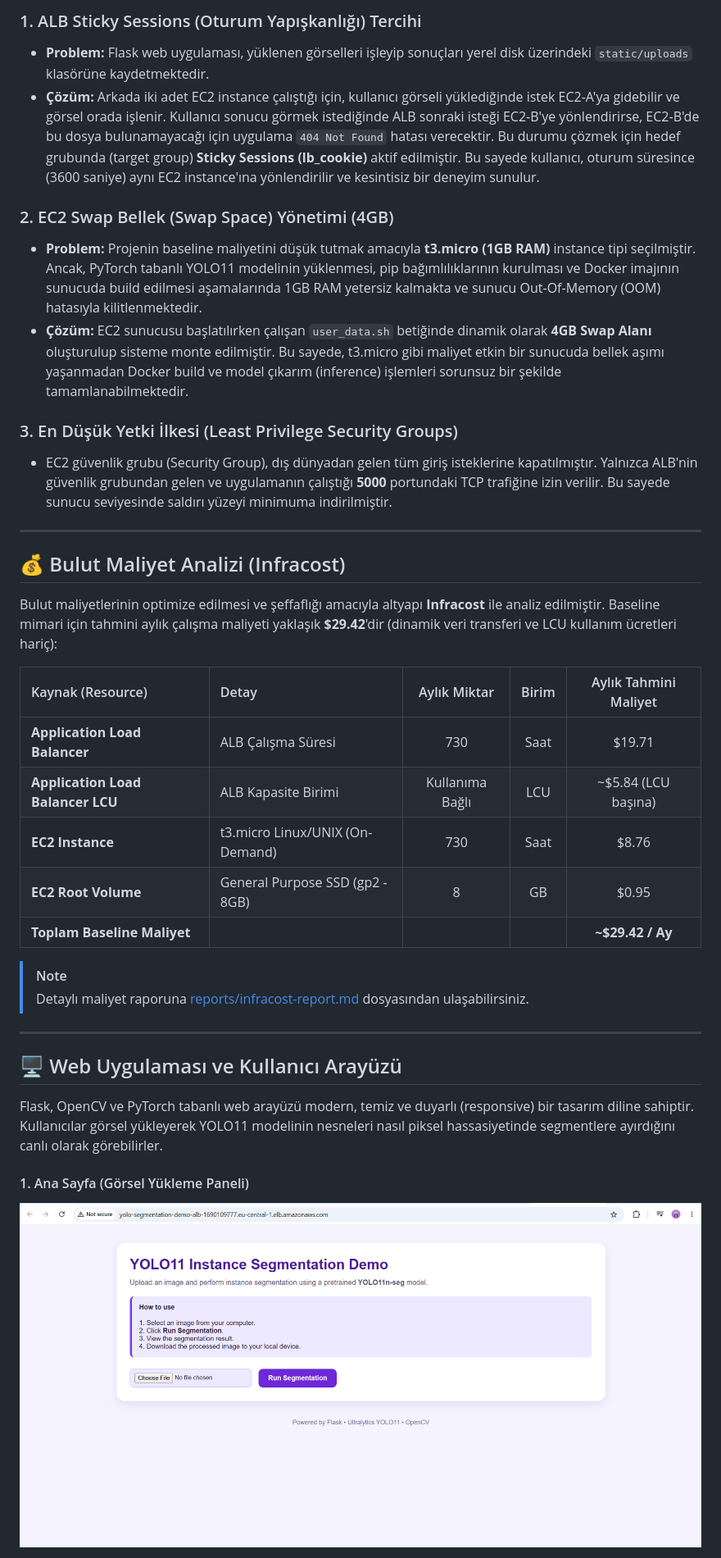
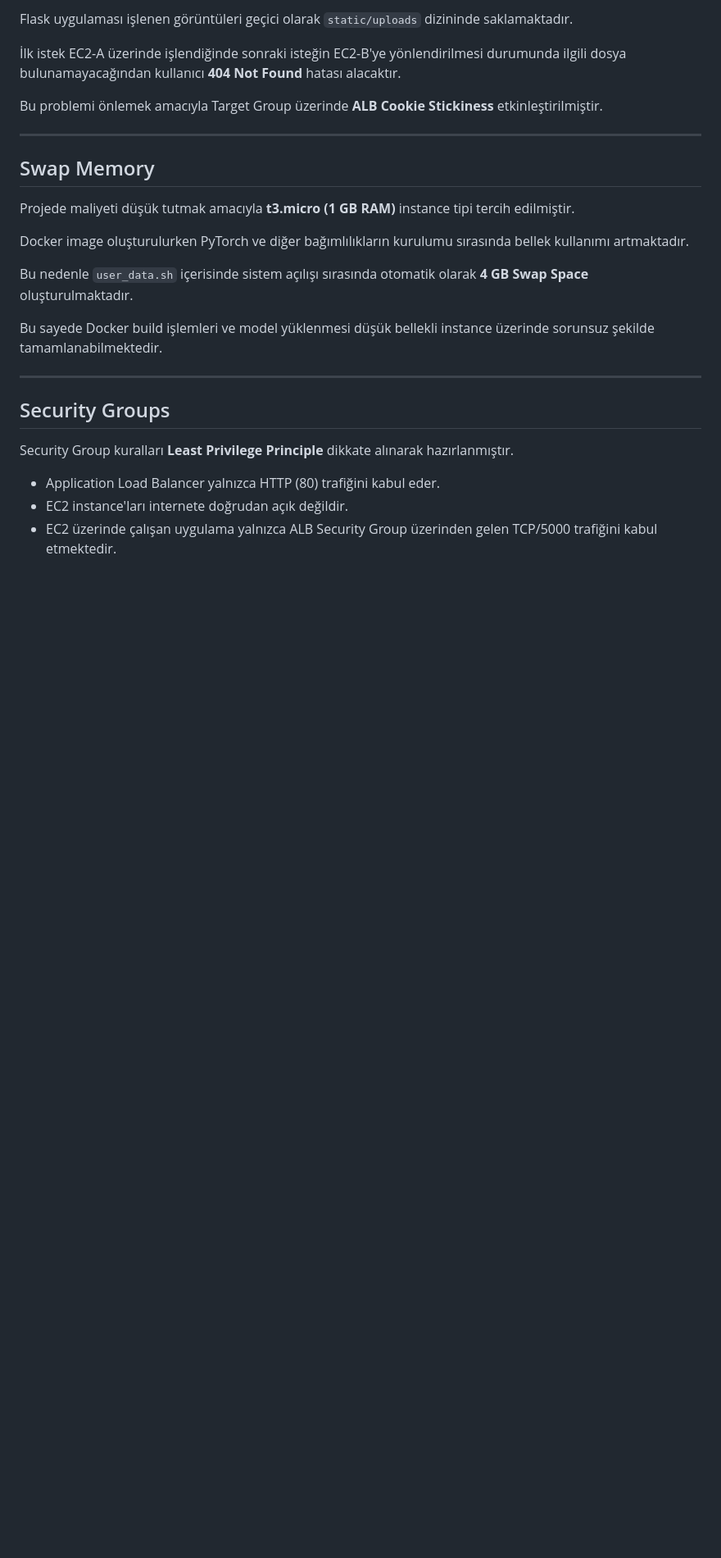
Before and after one commit to BeyzaNurCom/terraform-aws-yolo-segmentation-demo, a Markdown page: README.md, the part around one of its changes. Shown at 82% size. Drawn GitHub-style; blank space fills up the shorter version.

```diff
--- a/README.md
+++ b/README.md
@@ -34,38 +42,29 @@ Projenin üretim ortamı (production-ready) standartlarına uygun olmasını sa
 
-### 1. ALB Sticky Sessions (Oturum Yapışkanlığı) Tercihi
-*   **Problem:** Flask web uygulaması, yüklenen görselleri işleyip sonuçları yerel disk üzerindeki `static/uploads` klasörüne kaydetmektedir.
-*   **Çözüm:** Arkada iki adet EC2 instance çalıştığı için, kullanıcı görseli yüklediğinde istek EC2-A'ya gidebilir ve görsel orada işlenir. Kullanıcı sonucu görmek istediğinde ALB sonraki isteği EC2-B'ye yönlendirirse, EC2-B'de bu dosya bulunamayacağı için uygulama `404 Not Found` hatası verecektir. Bu durumu çözmek için hedef grubunda (target group) **Sticky Sessions (lb_cookie)** aktif edilmiştir. Bu sayede kullanıcı, oturum süresince (3600 saniye) aynı EC2 instance'ına yönlendirilir ve kesintisiz bir deneyim sunulur.
+Flask uygulaması işlenen görüntüleri geçici olarak `static/uploads` dizininde saklamaktadır.
 
-### 2. EC2 Swap Bellek (Swap Space) Yönetimi (4GB)
-*   **Problem:** Projenin baseline maliyetini düşük tutmak amacıyla **t3.micro (1GB RAM)** instance tipi seçilmiştir. Ancak, PyTorch tabanlı YOLO11 modelinin yüklenmesi, pip bağımlılıklarının kurulması ve Docker imajının sunucuda build edilmesi aşamalarında 1GB RAM yetersiz kalmakta ve sunucu Out-Of-Memory (OOM) hatasıyla kilitlenmektedir.
-*   **Çözüm:** EC2 sunucusu başlatılırken çalışan `user_data.sh` betiğinde dinamik olarak **4GB Swap Alanı** oluşturulup sisteme monte edilmiştir. Bu sayede, t3.micro gibi maliyet etkin bir sunucuda bellek aşımı yaşanmadan Docker build ve model çıkarım (inference) işlemleri sorunsuz bir şekilde tamamlanabilmektedir.
+İlk istek EC2-A üzerinde işlendiğinde sonraki isteğin EC2-B'ye yönlendirilmesi durumunda ilgili dosya bulunamayacağından kullanıcı **404 Not Found** hatası alacaktır.
 
-### 3. En Düşük Yetki İlkesi (Least Privilege Security Groups)
-*   EC2 güvenlik grubu (Security Group), dış dünyadan gelen tüm giriş isteklerine kapatılmıştır. Yalnızca ALB'nin güvenlik grubundan gelen ve uygulamanın çalıştığı **5000** portundaki TCP trafiğine izin verilir. Bu sayede sunucu seviyesinde saldırı yüzeyi minimuma indirilmiştir.
+Bu problemi önlemek amacıyla Target Group üzerinde **ALB Cookie Stickiness** etkinleştirilmiştir.
 
 ---
 
-## 💰 Bulut Maliyet Analizi (Infracost)
+## Swap Memory
 
-Bulut maliyetlerinin optimize edilmesi ve şeffaflığı amacıyla altyapı **Infracost** ile analiz edilmiştir. Baseline mimari için tahmini aylık çalışma maliyeti yaklaşık **$29.42**'dir (dinamik veri transferi ve LCU kullanım ücretleri hariç):
+Projede maliyeti düşük tutmak amacıyla **t3.micro (1 GB RAM)** instance tipi tercih edilmiştir.
 
-| Kaynak (Resource) | Detay | Aylık Miktar | Birim | Aylık Tahmini Maliyet |
-| :--- | :--- | :---: | :---: | :---: |
-| **Application Load Balancer** | ALB Çalışma Süresi | 730 | Saat | $19.71 |
-| **Application Load Balancer LCU** | ALB Kapasite Birimi | Kullanıma Bağlı | LCU | ~$5.84 (LCU başına) |
-| **EC2 Instance** | t3.micro Linux/UNIX (On-Demand) | 730 | Saat | $8.76 |
-| **EC2 Root Volume** | General Purpose SSD (gp2 - 8GB) | 8 | GB | $0.95 |
-| **Toplam Baseline Maliyet** | | | | **~$29.42 / Ay** |
+Docker image oluşturulurken PyTorch ve diğer bağımlılıkların kurulumu sırasında bellek kullanımı artmaktadır.
 
-> [!NOTE]
-> Detaylı maliyet raporuna [reports/infracost-report.md](reports/infracost-report.md) dosyasından ulaşabilirsiniz.
+Bu nedenle `user_data.sh` içerisinde sistem açılışı sırasında otomatik olarak **4 GB Swap Space** oluşturulmaktadır.
+
+Bu sayede Docker build işlemleri ve model yüklenmesi düşük bellekli instance üzerinde sorunsuz şekilde tamamlanabilmektedir.
 
 ---
 
-## 🖥️ Web Uygulaması ve Kullanıcı Arayüzü
+## Security Groups
 
-Flask, OpenCV ve PyTorch tabanlı web arayüzü modern, temiz ve duyarlı (responsive) bir tasarım diline sahiptir. Kullanıcılar görsel yükleyerek YOLO11 modelinin nesneleri nasıl piksel hassasiyetinde segmentlere ayırdığını canlı olarak görebilirler.
+Security Group kuralları **Least Privilege Principle** dikkate alınarak hazırlanmıştır.
 
-#### 1. Ana Sayfa (Görsel Yükleme Paneli)
-![Ana Sayfa](media/screenshot-home.png)
+- Application Load Balancer yalnızca HTTP (80) trafiğini kabul eder.
+- EC2 instance'ları internete doğrudan açık değildir.
+- EC2 üzerinde çalışan uygulama yalnızca ALB Security Group üzerinden gelen TCP/5000 trafiğini kabul etmektedir.
 
```
Also changed, not shown: other parts of README.md (+130 -69 lines).
